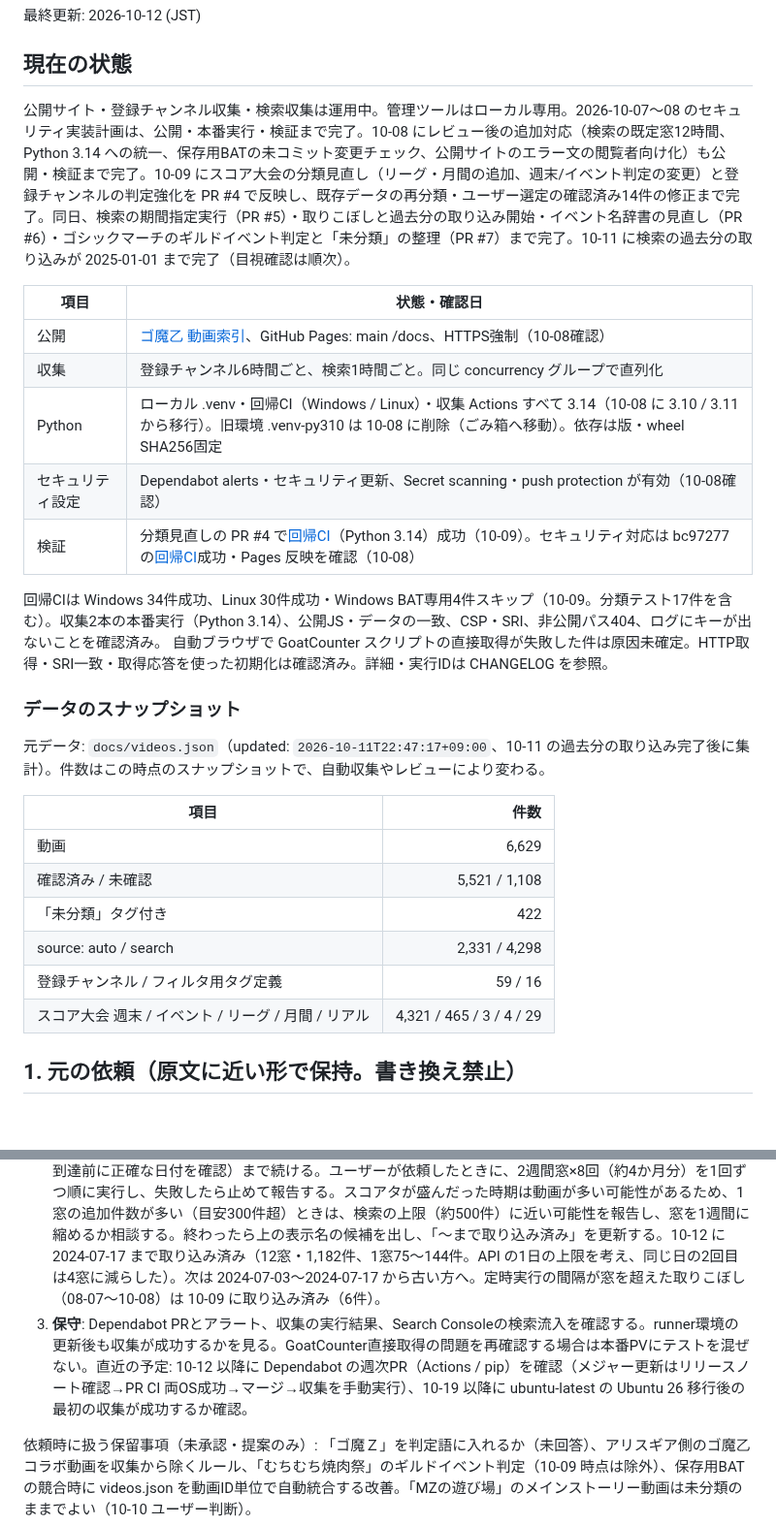
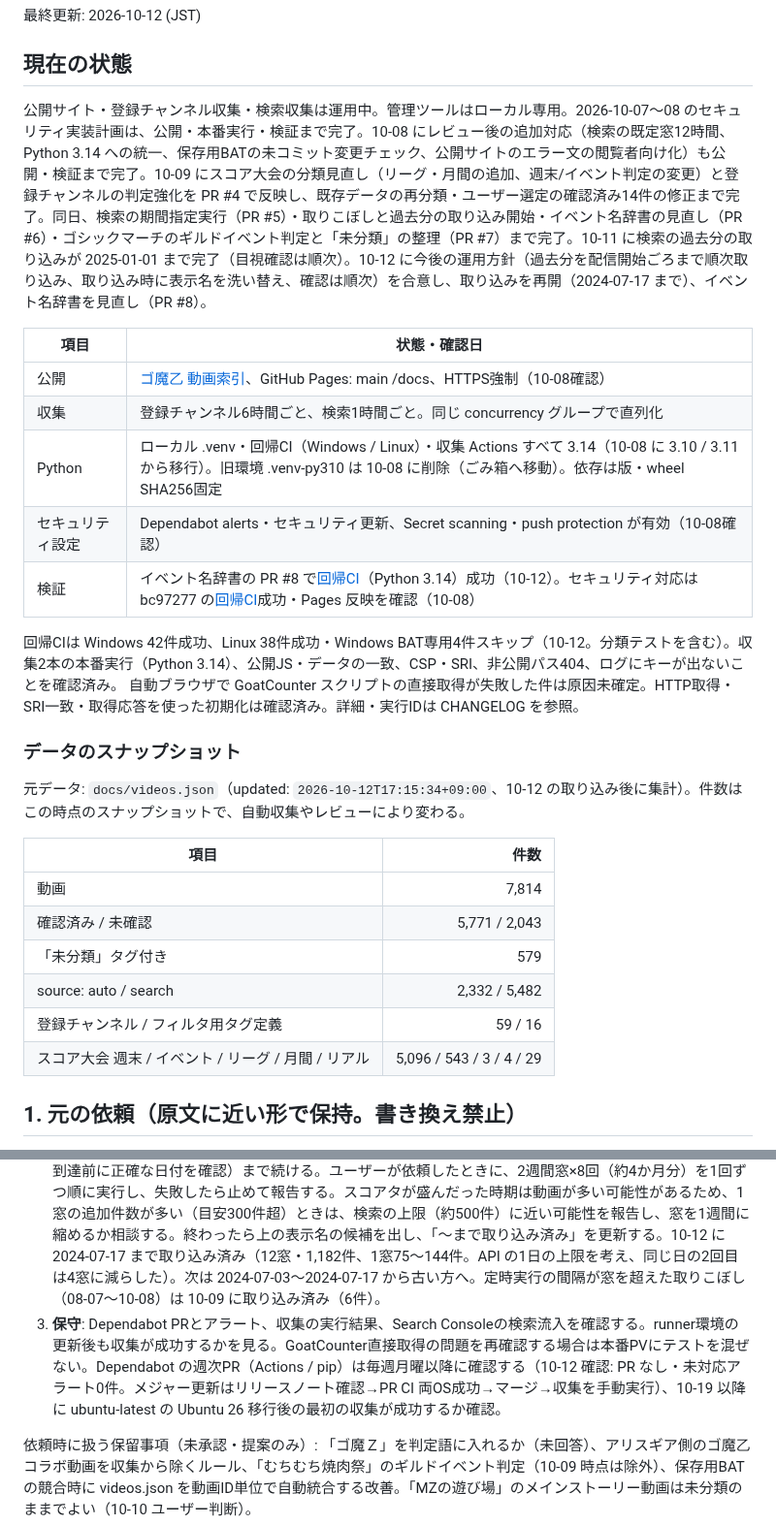
Before and after one commit to irregularprime-source/gomaotsu-videos, a Markdown page: PROJECT_STATE.md, 2 parts joined by grey strips. Shown at 97% size. GitHub-like rendering; blank space fills up the shorter version.

Commit message:
文書を 10-12 時点に合わせる（現在の状態・検証・スナップショット・Dependabot確認結果、過去分の窓と dry_run の運用、CHANGELOG の追記）
Co-Authored-By: Claude Opus 5.5 <noreply@anthropic.com>

```diff
--- a/PROJECT_STATE.md
+++ b/PROJECT_STATE.md
@@ -7,7 +7,7 @@
 
 ## 現在の状態
 
-公開サイト・登録チャンネル収集・検索収集は運用中。管理ツールはローカル専用。2026-10-07〜08 のセキュリティ実装計画は、公開・本番実行・検証まで完了。10-08 にレビュー後の追加対応（検索の既定窓12時間、Python 3.14 への統一、保存用BATの未コミット変更チェック、公開サイトのエラー文の閲覧者向け化）も公開・検証まで完了。10-09 にスコア大会の分類見直し（リーグ・月間の追加、週末/イベント判定の変更）と登録チャンネルの判定強化を PR #4 で反映し、既存データの再分類・ユーザー選定の確認済み14件の修正まで完了。同日、検索の期間指定実行（PR #5）・取りこぼしと過去分の取り込み開始・イベント名辞書の見直し（PR #6）・ゴシックマーチのギルドイベント判定と「未分類」の整理（PR #7）まで完了。10-11 に検索の過去分の取り込みが 2025-01-01 まで完了（目視確認は順次）。
+公開サイト・登録チャンネル収集・検索収集は運用中。管理ツールはローカル専用。2026-10-07〜08 のセキュリティ実装計画は、公開・本番実行・検証まで完了。10-08 にレビュー後の追加対応（検索の既定窓12時間、Python 3.14 への統一、保存用BATの未コミット変更チェック、公開サイトのエラー文の閲覧者向け化）も公開・検証まで完了。10-09 にスコア大会の分類見直し（リーグ・月間の追加、週末/イベント判定の変更）と登録チャンネルの判定強化を PR #4 で反映し、既存データの再分類・ユーザー選定の確認済み14件の修正まで完了。同日、検索の期間指定実行（PR #5）・取りこぼしと過去分の取り込み開始・イベント名辞書の見直し（PR #6）・ゴシックマーチのギルドイベント判定と「未分類」の整理（PR #7）まで完了。10-11 に検索の過去分の取り込みが 2025-01-01 まで完了（目視確認は順次）。10-12 に今後の運用方針（過去分を配信開始ごろまで順次取り込み、取り込み時に表示名を洗い替え、確認は順次）を合意し、取り込みを再開（2024-07-17 まで）、イベント名辞書を見直し（PR #8）。
 
 | 項目 | 状態・確認日 |
 |---|---|
@@ -15,23 +15,23 @@
 | 収集 | 登録チャンネル6時間ごと、検索1時間ごと。同じ concurrency グループで直列化 |
 | Python | ローカル .venv・回帰CI（Windows / Linux）・収集 Actions すべて 3.14（10-08 に 3.10 / 3.11 から移行）。旧環境 .venv-py310 は 10-08 に削除（ごみ箱へ移動）。依存は版・wheel SHA256固定 |
 | セキュリティ設定 | Dependabot alerts・セキュリティ更新、Secret scanning・push protection が有効（10-08確認） |
-| 検証 | 分類見直しの PR #4 で[回帰CI](https://github.com/irregularprime-source/gomaotsu-videos/actions/runs/37925739507)（Python 3.14）成功（10-09）。セキュリティ対応は bc97277 の[回帰CI](https://github.com/irregularprime-source/gomaotsu-videos/actions/runs/37769514764)成功・Pages 反映を確認（10-08） |
+| 検証 | イベント名辞書の PR #8 で[回帰CI](https://github.com/irregularprime-source/gomaotsu-videos/actions/runs/38221659088)（Python 3.14）成功（10-12）。セキュリティ対応は bc97277 の[回帰CI](https://github.com/irregularprime-source/gomaotsu-videos/actions/runs/37769514764)成功・Pages 反映を確認（10-08） |
 
-回帰CIは Windows 34件成功、Linux 30件成功・Windows BAT専用4件スキップ（10-09。分類テスト17件を含む）。収集2本の本番実行（Python 3.14）、公開JS・データの一致、CSP・SRI、非公開パス404、ログにキーが出ないことを確認済み。
+回帰CIは Windows 42件成功、Linux 38件成功・Windows BAT専用4件スキップ（10-12。分類テストを含む）。収集2本の本番実行（Python 3.14）、公開JS・データの一致、CSP・SRI、非公開パス404、ログにキーが出ないことを確認済み。
 自動ブラウザで GoatCounter スクリプトの直接取得が失敗した件は原因未確定。HTTP取得・SRI一致・取得応答を使った初期化は確認済み。詳細・実行IDは CHANGELOG を参照。
 
 ### データのスナップショット
 
-元データ: `docs/videos.json`（updated: `2026-10-11T22:47:17+09:00`、10-11 の過去分の取り込み完了後に集計）。件数はこの時点のスナップショットで、自動収集やレビューにより変わる。
+元データ: `docs/videos.json`（updated: `2026-10-12T17:15:34+09:00`、10-12 の取り込み後に集計）。件数はこの時点のスナップショットで、自動収集やレビューにより変わる。
 
 | 項目 | 件数 |
 |---|---:|
-| 動画 | 6,629 |
-| 確認済み / 未確認 | 5,521 / 1,108 |
-| 「未分類」タグ付き | 422 |
-| source: auto / search | 2,331 / 4,298 |
+| 動画 | 7,814 |
+| 確認済み / 未確認 | 5,771 / 2,043 |
+| 「未分類」タグ付き | 579 |
+| source: auto / search | 2,332 / 5,482 |
 | 登録チャンネル / フィルタ用タグ定義 | 59 / 16 |
-| スコア大会 週末 / イベント / リーグ / 月間 / リアル | 4,321 / 465 / 3 / 4 / 29 |
+| スコア大会 週末 / イベント / リーグ / 月間 / リアル | 5,096 / 543 / 3 / 4 / 29 |
 
 ## 1. 元の依頼（原文に近い形で保持。書き換え禁止）
 
@@ -70,7 +70,7 @@
 
 1. **ユーザーによるレビュー**: 未確認動画を回数・チャンネル・タグで区切って消化する。「未分類」タグ付き動画も確認し、必要なら手動修正か分類ルールを検討する。件数は上のスナップショットを参照。
 2. **過去動画のバックフィル**: 登録チャンネル分は 2018年まで取り込み済み。検索の過去分は 2025-01-01 まで完了（10-11、計3,596件。経緯は CHANGELOG）。10-12 の合意で、ゴ魔乙の配信開始ごろ（2015年ごろ。到達前に正確な日付を確認）まで続ける。ユーザーが依頼したときに、2週間窓×8回（約4か月分）を1回ずつ順に実行し、失敗したら止めて報告する。スコアタが盛んだった時期は動画が多い可能性があるため、1窓の追加件数が多い（目安300件超）ときは、検索の上限（約500件）に近い可能性を報告し、窓を1週間に縮めるか相談する。終わったら上の表示名の候補を出し、「〜まで取り込み済み」を更新する。10-12 に 2024-07-17 まで取り込み済み（12窓・1,182件、1窓75〜144件。API の1日の上限を考え、同じ日の2回目は4窓に減らした）。次は 2024-07-03〜2024-07-17 から古い方へ。定時実行の間隔が窓を超えた取りこぼし（08-07〜10-08）は 10-09 に取り込み済み（6件）。
-3. **保守**: Dependabot PRとアラート、収集の実行結果、Search Consoleの検索流入を確認する。runner環境の更新後も収集が成功するかを見る。GoatCounter直接取得の問題を再確認する場合は本番PVにテストを混ぜない。直近の予定: 10-12 以降に Dependabot の週次PR（Actions / pip）を確認（メジャー更新はリリースノート確認→PR CI 両OS成功→マージ→収集を手動実行）、10-19 以降に ubuntu-latest の Ubuntu 26 移行後の最初の収集が成功するか確認。
+3. **保守**: Dependabot PRとアラート、収集の実行結果、Search Consoleの検索流入を確認する。runner環境の更新後も収集が成功するかを見る。GoatCounter直接取得の問題を再確認する場合は本番PVにテストを混ぜない。Dependabot の週次PR（Actions / pip）は毎週月曜以降に確認する（10-12 確認: PR なし・未対応アラート0件。メジャー更新はリリースノート確認→PR CI 両OS成功→マージ→収集を手動実行）、10-19 以降に ubuntu-latest の Ubuntu 26 移行後の最初の収集が成功するか確認。
 
 依頼時に扱う保留事項（未承認・提案のみ）: 「ゴ魔Ｚ」を判定語に入れるか（未回答）、アリスギア側のゴ魔乙コラボ動画を収集から除くルール、「むちむち焼肉祭」のギルドイベント判定（10-09 時点は除外）、保存用BATの競合時に videos.json を動画ID単位で自動統合する改善。「MZの遊び場」のメインストーリー動画は未分類のままでよい（10-10 ユーザー判断）。
 
```
Also changed, not shown: CHANGELOG.md (+2 -2 lines), README.md (+2 -2 lines).
